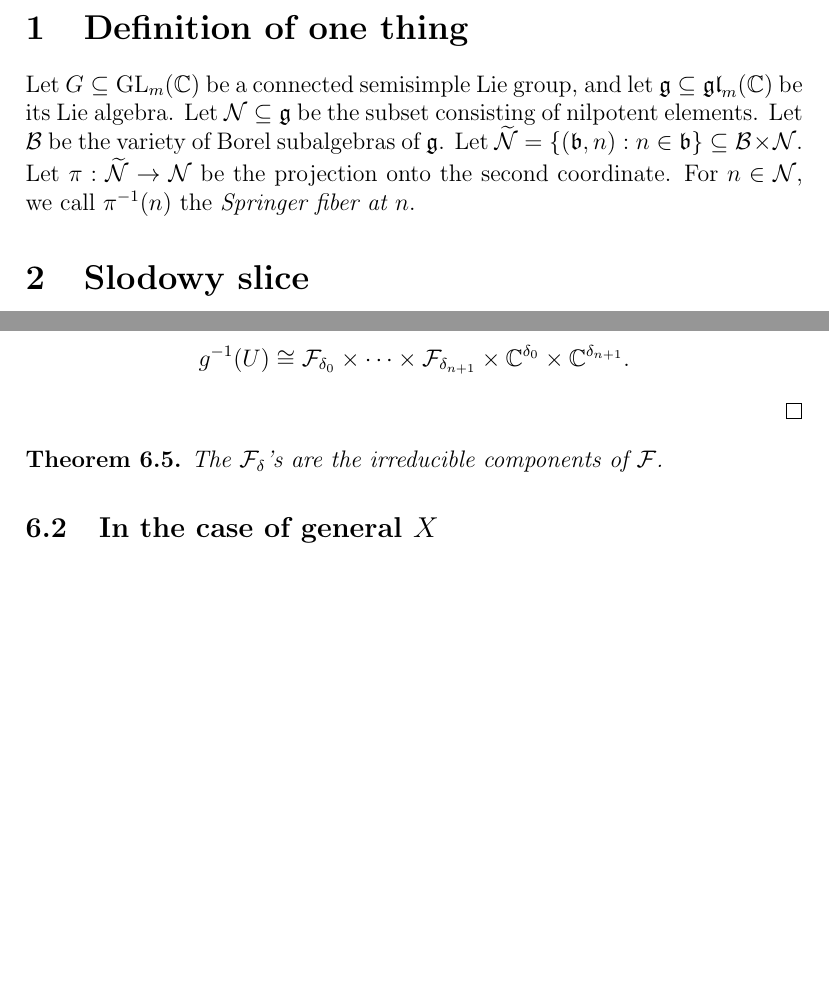
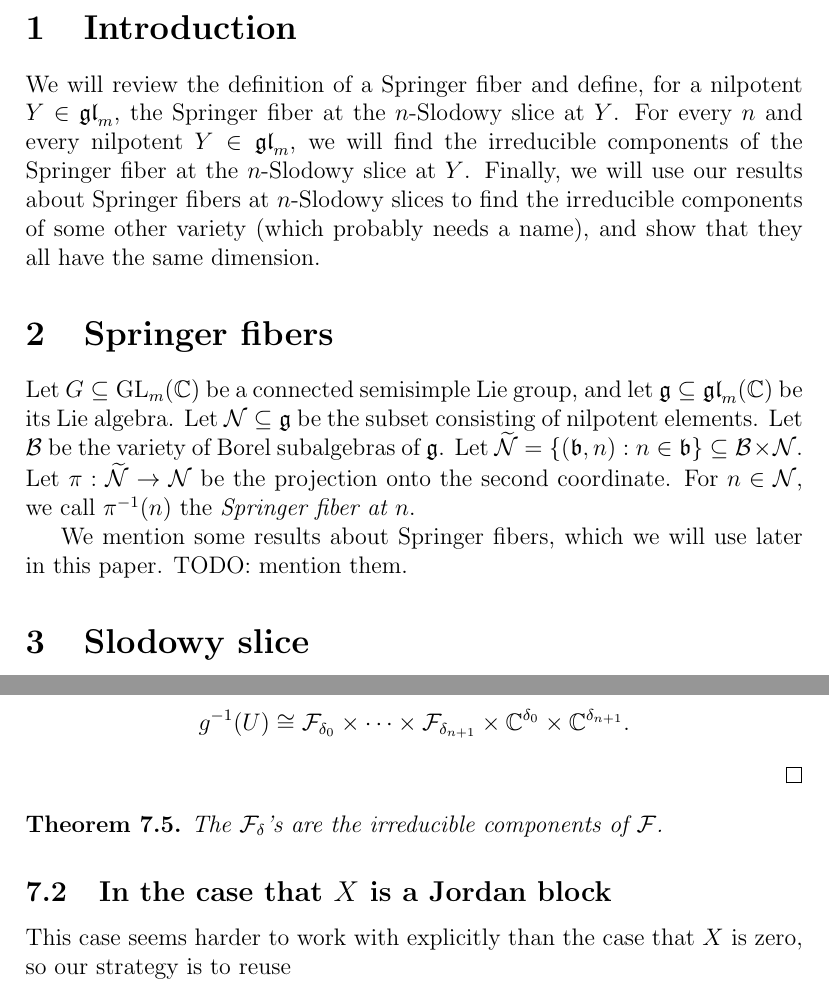
Before and after one commit to OwenConoly/springer, a LaTeX document (paper.tex): two parts of pages 1 and 14 of 14 before the commit and two parts of pages 1 and 14 of 15 after it, joined at a grey line, cut at the place of the change, the shorter picture padded with empty space. Compiled offline with pdfLaTeX.

Commit message:
some introduction

```diff
--- a/paper.tex
+++ b/paper.tex
@@ -66,7 +66,13 @@
 \begin{document}
 
 % \maketitle
-\section{Definition of one thing}
+
+\section{Introduction}
+We will review the definition of a Springer fiber and define, for a nilpotent \(Y \in \gl_m\), the Springer fiber at the \(n\)-Slodowy slice at \(Y\).
+For every \(n\) and every nilpotent \(Y \in \gl_m\), we will find the irreducible components of the Springer fiber at the \(n\)-Slodowy slice at \(Y\).
+Finally, we will use our results about Springer fibers at \(n\)-Slodowy slices to find the irreducible components of some other variety (which probably needs a name), and show that they all have the same dimension.
+
+\section{Springer fibers}
 Let \(G \subseteq \GL_m(\mathbb{C})\) be a connected semisimple Lie group, and let \(\mathfrak{g} \subseteq \gl_m(\mathbb{C})\) be its Lie algebra.
 % ^I take this scope because it is about what Yuzhou Gu said.
 Let \(\mathcal{N} \subseteq \mathfrak{g}\) be the subset consisting of nilpotent elements.
@@ -74,6 +80,8 @@ Let \(\mathcal{B}\) be the variety of Borel subalgebras of \(\mathfrak{g}\).
 Let \(\widetilde{\mathcal{N}} = \{(\mathfrak{b}, n) : n \in \mathfrak{b}\} \subseteq \mathcal{B} \times \mathcal{N}\).
 Let \(\pi : \widetilde{\mathcal{N}} \to \mathcal{N}\) be the projection onto the second coordinate.
 For \(n \in \mathcal{N}\), we call \(\pi^{-1}(n)\) the \emph{Springer fiber at \(n\)}.
+\par We mention some results about Springer fibers, which we will use later in this paper.
+TODO: mention them.
 
 \section{Slodowy slice}
 A basis for \(\spl_2(\mathbb{C})\) is
@@ -621,7 +629,8 @@ To begin, I show that their union is \(F\).
     The \(\mathcal{F}_\delta\)'s are the irreducible components of \(\mathcal{F}\).
 \end{theorem}
 
-\subsection{In the case of general \(X\)}
+\subsection{In the case that \(X\) is a Jordan block}
+This case seems harder to work with explicitly than the case that \(X\) is zero, so our strategy is to reuse
 
 
 \section{A different variety}
```
Also changed, not shown: paper.pdf.
